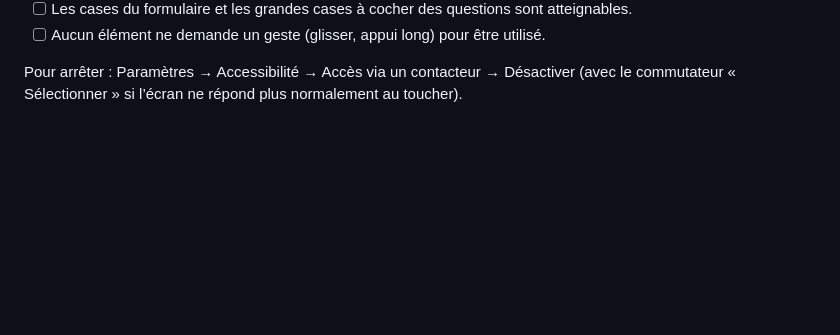
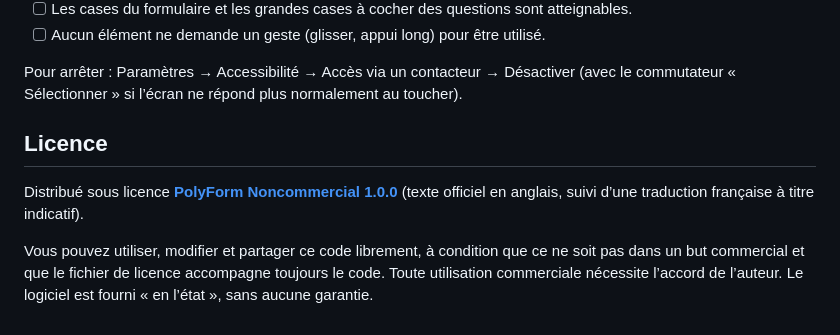
Before and after one commit to FerrusDantioch/Soutien-IMC, a Markdown page: README.md, the part around the change. Rendered like a GitHub page; blank space fills up the shorter version.

Commit message:
README : section Licence (PolyForm Noncommercial 1.0.0)
Co-Authored-By: Claude Opus 5.5 <noreply@anthropic.com>
Claude-Session: https://claude.ai/code/session_0124Bvx2zZCFWvEPGq1eGW2K

```diff
--- a/README.md
+++ b/README.md
@@ -271,3 +271,13 @@ Un cadre de couleur passe d’un élément à l’autre.
 
 Pour arrêter : Paramètres → Accessibilité → Accès via un contacteur → Désactiver
 (avec le commutateur « Sélectionner » si l’écran ne répond plus normalement au toucher).
+
+## Licence
+
+Distribué sous licence **[PolyForm Noncommercial 1.0.0](LICENSE)** (texte
+officiel en anglais, suivi d’une traduction française à titre indicatif).
+
+Vous pouvez utiliser, modifier et partager ce code librement, à condition que
+ce ne soit pas dans un but commercial et que le fichier de licence accompagne
+toujours le code. Toute utilisation commerciale nécessite l’accord de
+l’auteur. Le logiciel est fourni « en l’état », sans aucune garantie.
```
